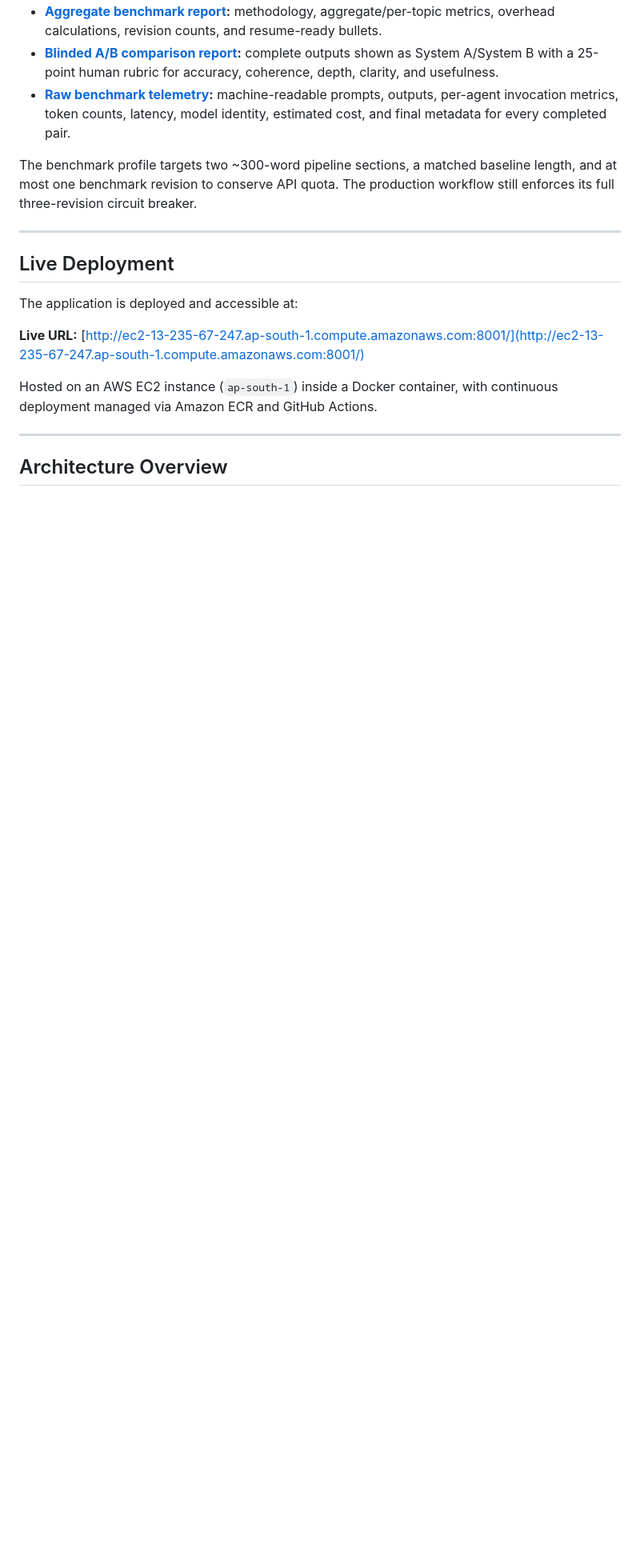
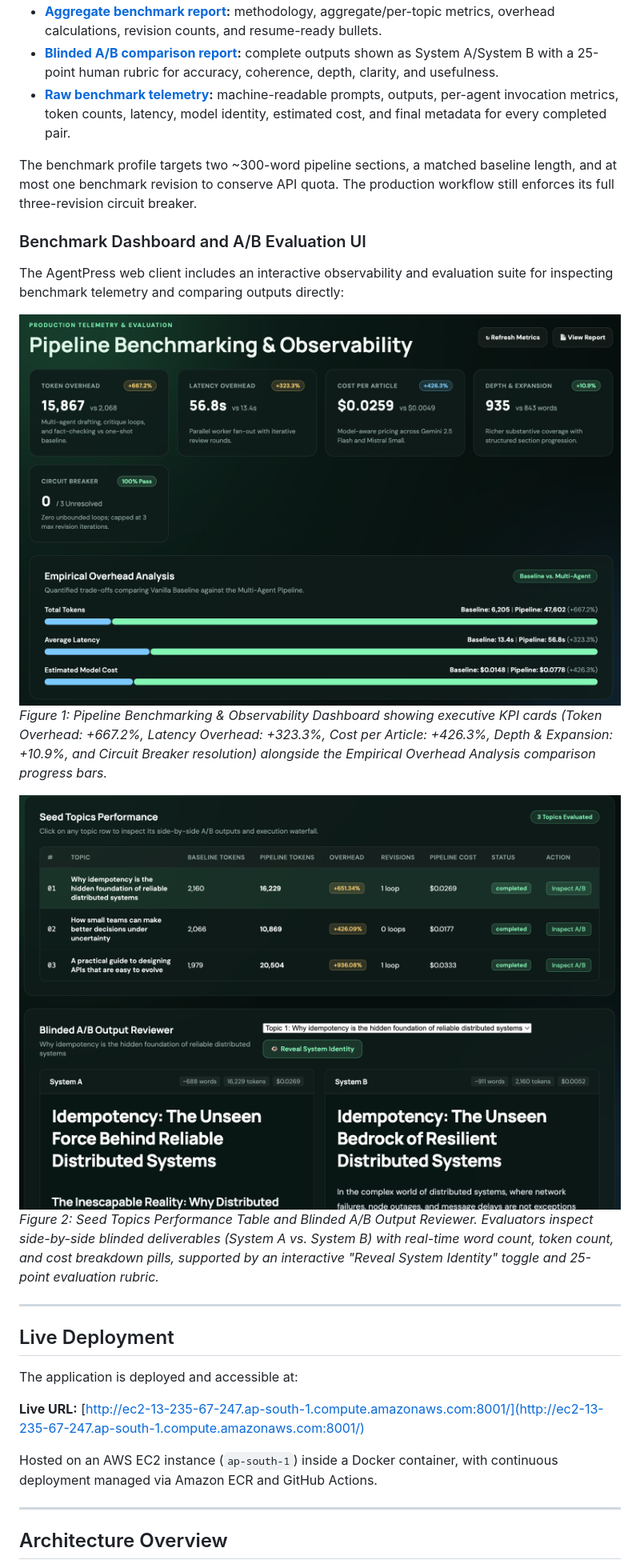
Before and after one commit to PrathmeshRanjan/AgentPress, a Markdown page: README.md, the part around the change printed below. Shown: that part at 80% size. Drawn GitHub-style; pictures changed too: images/benchmark_ab_reviewer.png (added), images/benchmark_dashboard_kpis.png (added); blank space fills up the shorter version.

Commit message:
Fix View Report button endpoint and add benchmarking UI images to README

```diff
--- a/README.md
+++ b/README.md
@@ -31,6 +31,16 @@ All generated benchmark artifacts are checked into the repository for inspection
 - **[Raw benchmark telemetry](benchmark_results.jsonl):** machine-readable prompts, outputs, per-agent invocation metrics, token counts, latency, model identity, estimated cost, and final metadata for every completed pair.
 
 The benchmark profile targets two ~300-word pipeline sections, a matched baseline length, and at most one benchmark revision to conserve API quota. The production workflow still enforces its full three-revision circuit breaker.
+
+### Benchmark Dashboard and A/B Evaluation UI
+
+The AgentPress web client includes an interactive observability and evaluation suite for inspecting benchmark telemetry and comparing outputs directly:
+
+![Pipeline Benchmarking & Observability Dashboard](images/benchmark_dashboard_kpis.png)
+*Figure 1: Pipeline Benchmarking & Observability Dashboard showing executive KPI cards (Token Overhead: +667.2%, Latency Overhead: +323.3%, Cost per Article: +426.3%, Depth & Expansion: +10.9%, and Circuit Breaker resolution) alongside the Empirical Overhead Analysis comparison progress bars.*
+
+![Seed Topics Performance & Blinded A/B Output Reviewer](images/benchmark_ab_reviewer.png)
+*Figure 2: Seed Topics Performance Table and Blinded A/B Output Reviewer. Evaluators inspect side-by-side blinded deliverables (System A vs. System B) with real-time word count, token count, and cost breakdown pills, supported by an interactive "Reveal System Identity" toggle and 25-point evaluation rubric.*
 
 ---
 
```
Also changed, not shown: other parts of README.md (+1 -1 lines), images/Screenshot 2026-09-22 at 6.05.06 PM.png (added), images/Screenshot 2026-09-22 at 6.05.56 PM.png (added), 2 other files.
